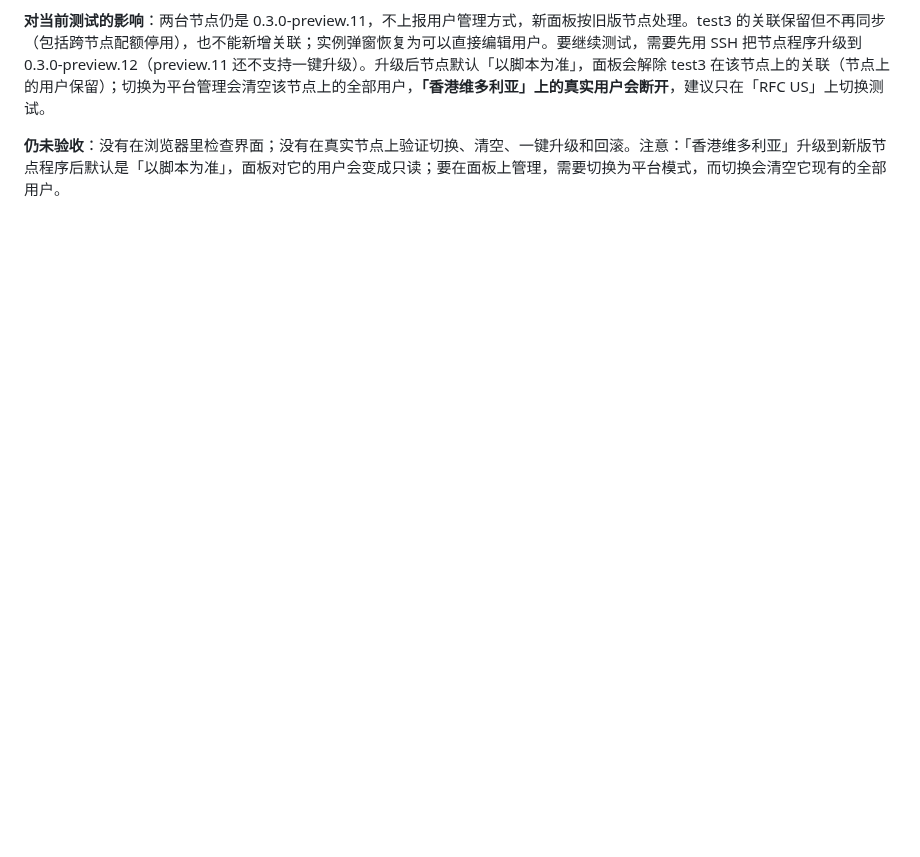
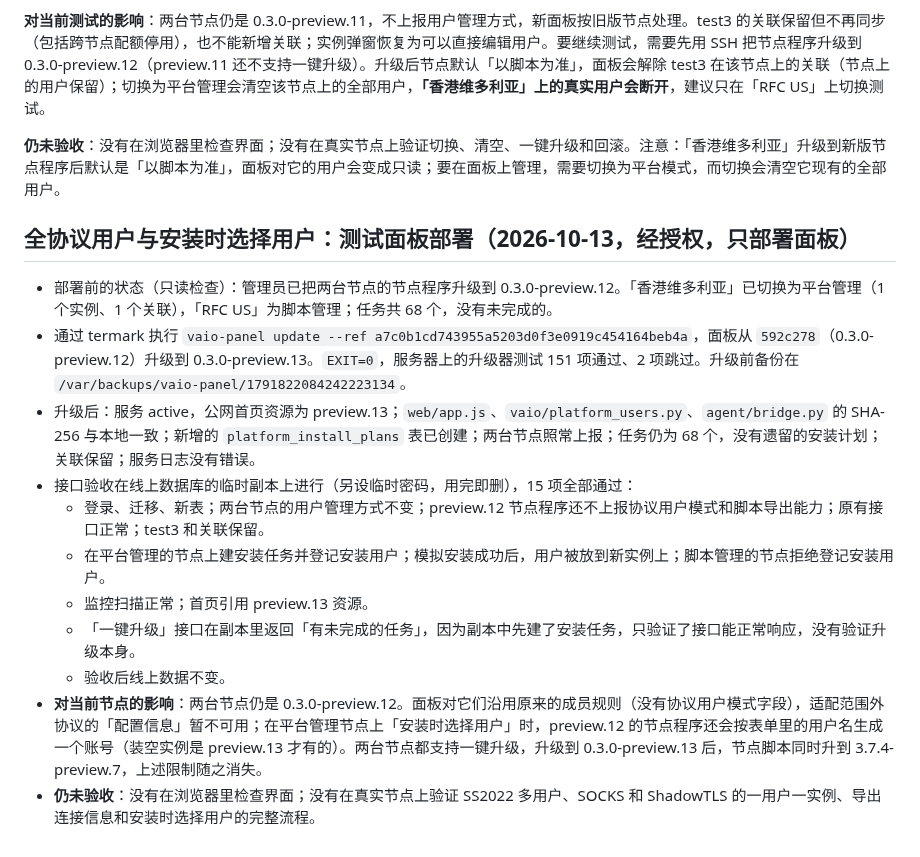
Before and after one commit to mozisen/surge, a Markdown page: docs/platform-user-management.md, the part around the change. Rendered like a GitHub page; blank space fills up the shorter version.

Commit message:
docs: record panel 0.3.0-preview.13 test panel deployment
Co-Authored-By: Claude Opus 5.5 <noreply@anthropic.com>

```diff
--- a/docs/platform-user-management.md
+++ b/docs/platform-user-management.md
@@ -64,3 +64,17 @@
 **对当前测试的影响**：两台节点仍是 0.3.0-preview.11，不上报用户管理方式，新面板按旧版节点处理。test3 的关联保留但不再同步（包括跨节点配额停用），也不能新增关联；实例弹窗恢复为可以直接编辑用户。要继续测试，需要先用 SSH 把节点程序升级到 0.3.0-preview.12（preview.11 还不支持一键升级）。升级后节点默认「以脚本为准」，面板会解除 test3 在该节点上的关联（节点上的用户保留）；切换为平台管理会清空该节点上的全部用户，**「香港维多利亚」上的真实用户会断开**，建议只在「RFC US」上切换测试。
 
 **仍未验收**：没有在浏览器里检查界面；没有在真实节点上验证切换、清空、一键升级和回滚。注意：「香港维多利亚」升级到新版节点程序后默认是「以脚本为准」，面板对它的用户会变成只读；要在面板上管理，需要切换为平台模式，而切换会清空它现有的全部用户。
+
+## 全协议用户与安装时选择用户：测试面板部署（2026-10-13，经授权，只部署面板）
+
+- 部署前的状态（只读检查）：管理员已把两台节点的节点程序升级到 0.3.0-preview.12。「香港维多利亚」已切换为平台管理（1 个实例、1 个关联），「RFC US」为脚本管理；任务共 68 个，没有未完成的。
+- 通过 termark 执行 `vaio-panel update --ref a7c0b1cd743955a5203d0f3e0919c454164beb4a`，面板从 `592c278`（0.3.0-preview.12）升级到 0.3.0-preview.13。`EXIT=0`，服务器上的升级器测试 151 项通过、2 项跳过。升级前备份在 `/var/backups/vaio-panel/1791822084242223134`。
+- 升级后：服务 active，公网首页资源为 preview.13；`web/app.js`、`vaio/platform_users.py`、`agent/bridge.py` 的 SHA-256 与本地一致；新增的 `platform_install_plans` 表已创建；两台节点照常上报；任务仍为 68 个，没有遗留的安装计划；关联保留；服务日志没有错误。
+- 接口验收在线上数据库的临时副本上进行（另设临时密码，用完即删），15 项全部通过：
+  - 登录、迁移、新表；两台节点的用户管理方式不变；preview.12 节点程序还不上报协议用户模式和脚本导出能力；原有接口正常；test3 和关联保留。
+  - 在平台管理的节点上建安装任务并登记安装用户；模拟安装成功后，用户被放到新实例上；脚本管理的节点拒绝登记安装用户。
+  - 监控扫描正常；首页引用 preview.13 资源。
+  - 「一键升级」接口在副本里返回「有未完成的任务」，因为副本中先建了安装任务，只验证了接口能正常响应，没有验证升级本身。
+  - 验收后线上数据不变。
+- **对当前节点的影响**：两台节点仍是 0.3.0-preview.12。面板对它们沿用原来的成员规则（没有协议用户模式字段），适配范围外协议的「配置信息」暂不可用；在平台管理节点上「安装时选择用户」时，preview.12 的节点程序还会按表单里的用户名生成一个账号（装空实例是 preview.13 才有的）。两台节点都支持一键升级，升级到 0.3.0-preview.13 后，节点脚本同时升到 3.7.4-preview.7，上述限制随之消失。
+- **仍未验收**：没有在浏览器里检查界面；没有在真实节点上验证 SS2022 多用户、SOCKS 和 ShadowTLS 的一用户一实例、导出连接信息和安装时选择用户的完整流程。
```
